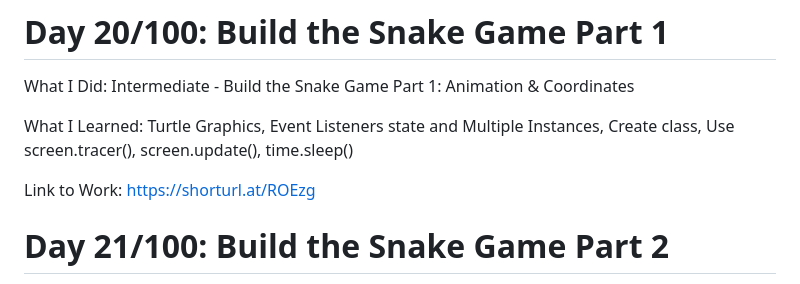
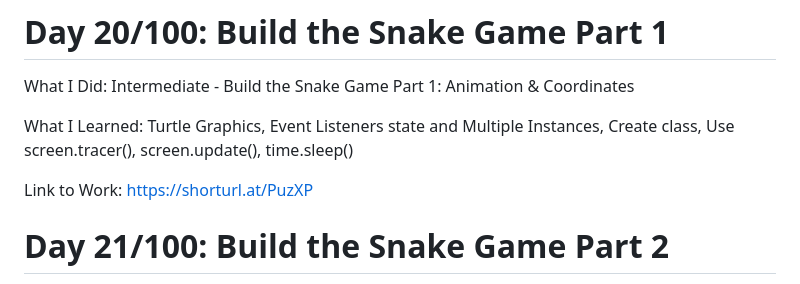
Before and after one commit to Masoudmashayekh/100_days_of_code_Python, a Markdown page: README.md, the part around the change. GitHub-like rendering.

```diff
--- a/README.md
+++ b/README.md
@@ -161,7 +161,7 @@ What I Did: Intermediate - Build the Snake Game Part 1: Animation & Coordinates
 
 What I Learned:  Turtle Graphics, Event Listeners state and Multiple Instances, Create class, Use screen.tracer(), screen.update(), time.sleep()
 
-Link to Work: https://shorturl.at/ROEzg
+Link to Work: https://shorturl.at/PuzXP
 
 # Day 21/100: Build the Snake Game Part 2
 
```
